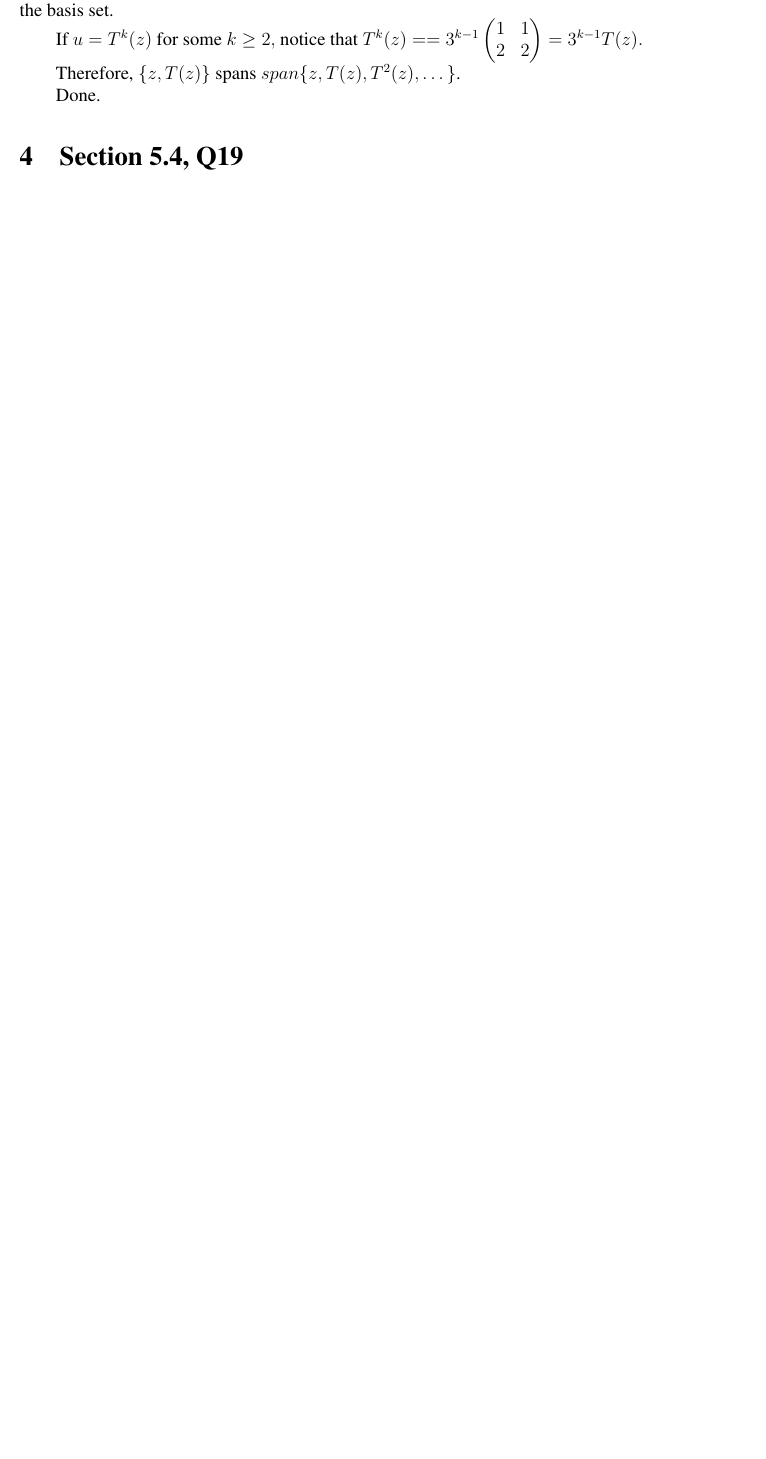
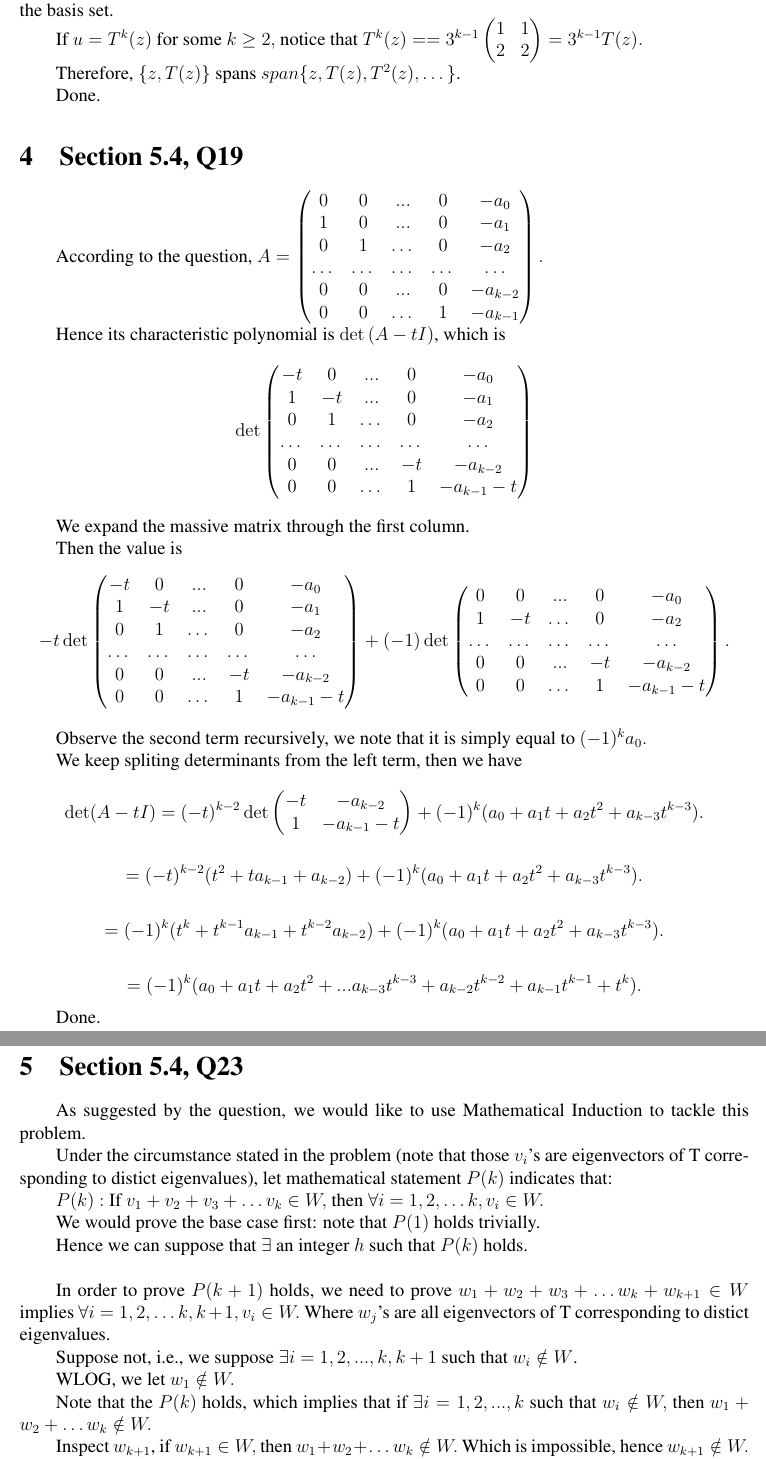
Before and after one commit to WilliamZheng99/MATH2040C_HW, a LaTeX problem sheet (Assignment5/hw5.tex): part of page 2 of 2 before the commit and two parts of pages 2 and 3 of 3 after it, the two joined at a grey line, cut so that both start at the same text, the shorter picture padded with empty space. Compiled offline with pdfLaTeX.

Commit message:
Tackled the following 2 questions
A little bit harder...

```diff
--- a/Assignment5/hw5.tex
+++ b/Assignment5/hw5.tex
@@ -93,3 +93,46 @@ Done.
 
 \section{Section 5.4, Q19}
 
+According to the question, $A=\begin{pmatrix} 0&0&...&0&-a_0\\1&0&...&0&-a_1\\0&1&\dots&0&-a_2\\\dots&\dots&\dots&\dots&\dots\\0&0&...&0&-a_{k-2}\\0&0&\dots&1&-a_{k-1}\end{pmatrix}.$
+
+Hence its characteristic polynomial is $\det{(A-tI)}$, which is $$\det \begin{pmatrix} -t&0&...&0&-a_0\\1&-t&...&0&-a_1\\0&1&\dots&0&-a_2\\\dots&\dots&\dots&\dots&\dots\\0&0&...&-t&-a_{k-2}\\0&0&\dots&1&-a_{k-1}-t\end{pmatrix}$$
+
+We expand the massive matrix through the first column.
+
+Then the value is $$-t \det \begin{pmatrix} -t&0&...&0&-a_0\\1&-t&...&0&-a_1\\0&1&\dots&0&-a_2\\\dots&\dots&\dots&\dots&\dots\\0&0&...&-t&-a_{k-2}\\0&0&\dots&1&-a_{k-1}-t\end{pmatrix}+(-1)\det \begin{pmatrix} 0&0&...&0&-a_0\\1&-t&\dots&0&-a_2\\\dots&\dots&\dots&\dots&\dots\\0&0&...&-t&-a_{k-2}\\0&0&\dots&1&-a_{k-1}-t\end{pmatrix}.$$
+
+Observe the second term recursively, we note that it is simply equal to $(-1)^k a_0.$
+
+We keep spliting determinants from the left term, then we have $$\det (A-tI)=(-t)^{k-2}\det \begin{pmatrix} -t&-a_{k-2}\\1&-a_{k-1}-t\end{pmatrix}+(-1)^k (a_0+a_1t+ a_2 t^2 + a_{k-3}t^{k-3}).$$
+
+$$=(-t)^{k-2}(t^2+ta_{k-1}+a_{k-2})+(-1)^k (a_0+a_1t+ a_2 t^2 + a_{k-3}t^{k-3}).$$
+
+$$=(-1)^{k}(t^k + t^{k-1}a_{k-1} + t^{k-2}a_{k-2})+(-1)^k (a_0+a_1t+ a_2 t^2 + a_{k-3}t^{k-3}).$$
+
+$$=(-1)^k (a_0 + a_1 t + a_2 t^2 +...a_{k-3}t^{k-3} +a_{k-2}t^{k-2}+a_{k-1}t^{k-1} + t^k ).$$
+
+Done.
+
+\section{Section 5.4, Q23}
+
+As suggested by the question, we would like to use Mathematical Induction to tackle this problem.
+
+Under the circumstance stated in the problem (note that those $v_i$'s are eigenvectors of T corresponding to distict eigenvalues), let mathematical statement $P(k)$ indicates that:
+
+$P(k):$ If $v_1+v_2+v_3+\dots v_k \in W,$ then $\forall i=1,2,\dots k, v_i \in W.$
+
+We would prove the base case first: note that $P(1)$ holds trivially.
+
+Hence we can suppose that $\exists$ an integer $h$ such that $P(k)$ holds.
+
+~\
+
+In order to prove $P(k+1)$ holds, we need to prove $w_1+w_2+w_3+\dots w_k + w_{k+1} \in W$ implies $\forall i=1,2,\dots k, k+1,  v_i \in W.$ Where $w_j$'s are all eigenvectors of T corresponding to distict eigenvalues.
+
+Suppose not, i.e., we suppose $\exists i=1,2,...,k,k+1$ such that $w_i \notin W$.
+
+WLOG, we let $w_1 \notin W.$
+
+Note that the $P(k)$ holds, which implies that if $\exists i=1,2,...,k$ such that $w_i \notin W,$ then $w_1+w_2+\dots w_k \notin W.$
+
+Inspect $w_{k+1}$, if $w_{k+1}\in W,$ then $w_1+w_2+\dots w_k \notin W.$ Which is impossible, hence $w_{k+1} \notin W.$
```
Also changed, not shown: Assignment5/hw5.pdf, Assignment5/hw5.tex (16 more changed lines), 3 other files.
